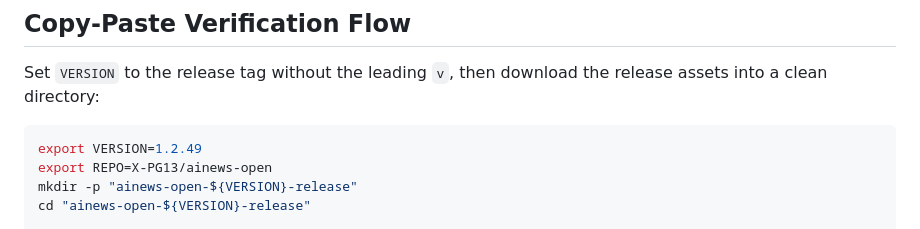
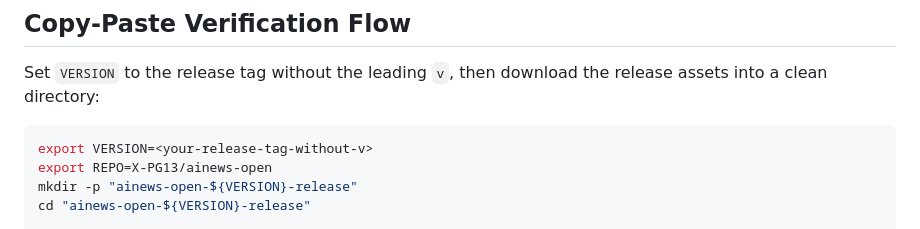
Before and after one commit to X-PG13/ainews-open, a Markdown page: docs/release-artifacts.md, the part around the change. Rendered like a GitHub page.

Commit message:
docs: remove hard-coded release version in artifact verification examples (#178)

````diff
--- a/docs/release-artifacts.md
+++ b/docs/release-artifacts.md
@@ -24,7 +24,7 @@ For tags created through `.github/workflows/release.yml`, the smoke workflow is
 Set `VERSION` to the release tag without the leading `v`, then download the release assets into a clean directory:
 
 ```bash
-export VERSION=1.2.49
+export VERSION=<your-release-tag-without-v>
 export REPO=X-PG13/ainews-open
 mkdir -p "ainews-open-${VERSION}-release"
 cd "ainews-open-${VERSION}-release"
````
Also changed, not shown: docs/release-artifacts.zh-CN.md (+1 -1 lines).
